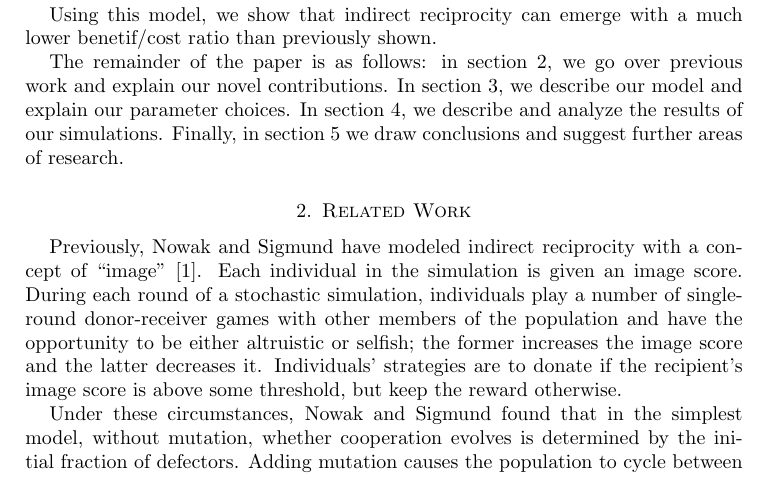
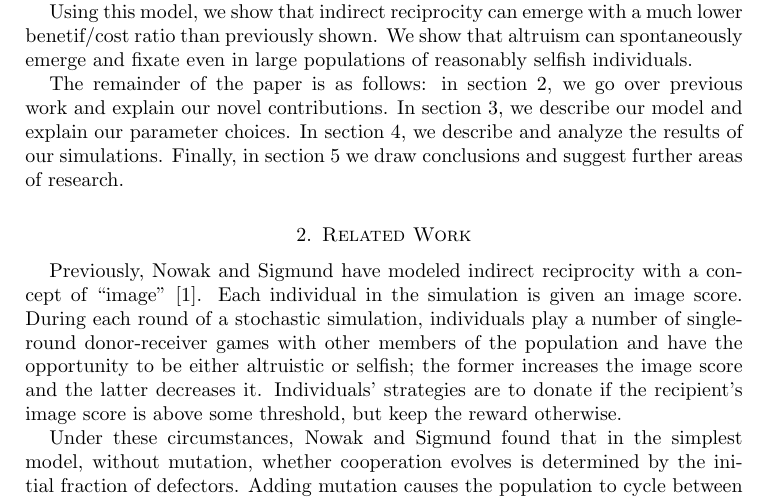
Before and after one commit to arponr/math243, a LaTeX paper (writeup.tex): part of page 2 of 4, cut so that both start at the same text. Compiled offline with pdfLaTeX.

Commit message:
update intro

```diff
--- a/writeup.tex
+++ b/writeup.tex
@@ -38,7 +38,7 @@ We consider the mechanism of reputation: when an individual chooses to donate, i
 
 In this paper, we adapt the PageRank algorithm from Web searching to give a reputation score to each individual based on the matrix of pairwise opinions of each individual about each other. These opinions are based on the last interaction between the two. We give %TODO
 
-Using this model, we show that indirect reciprocity can emerge with a much lower benetif/cost ratio than previously shown. %TODO based on experimental results
+Using this model, we show that indirect reciprocity can emerge with a much lower benetif/cost ratio than previously shown. We show that altruism can spontaneously emerge and fixate even in large populations of reasonably selfish individuals. %TODO based on experimental results
 
 The remainder of the paper is as follows: in section \ref{sec:related}, we go over previous work and explain our novel contributions. In section \ref{sec:model}, we describe our model and explain our parameter choices. In section \ref{sec:results}, we describe and analyze the results of our simulations. Finally, in section \ref{sec:conclusion} we draw conclusions and suggest further areas of research.
 
```
Also changed, not shown: writeup.tex (2 more changed lines).
